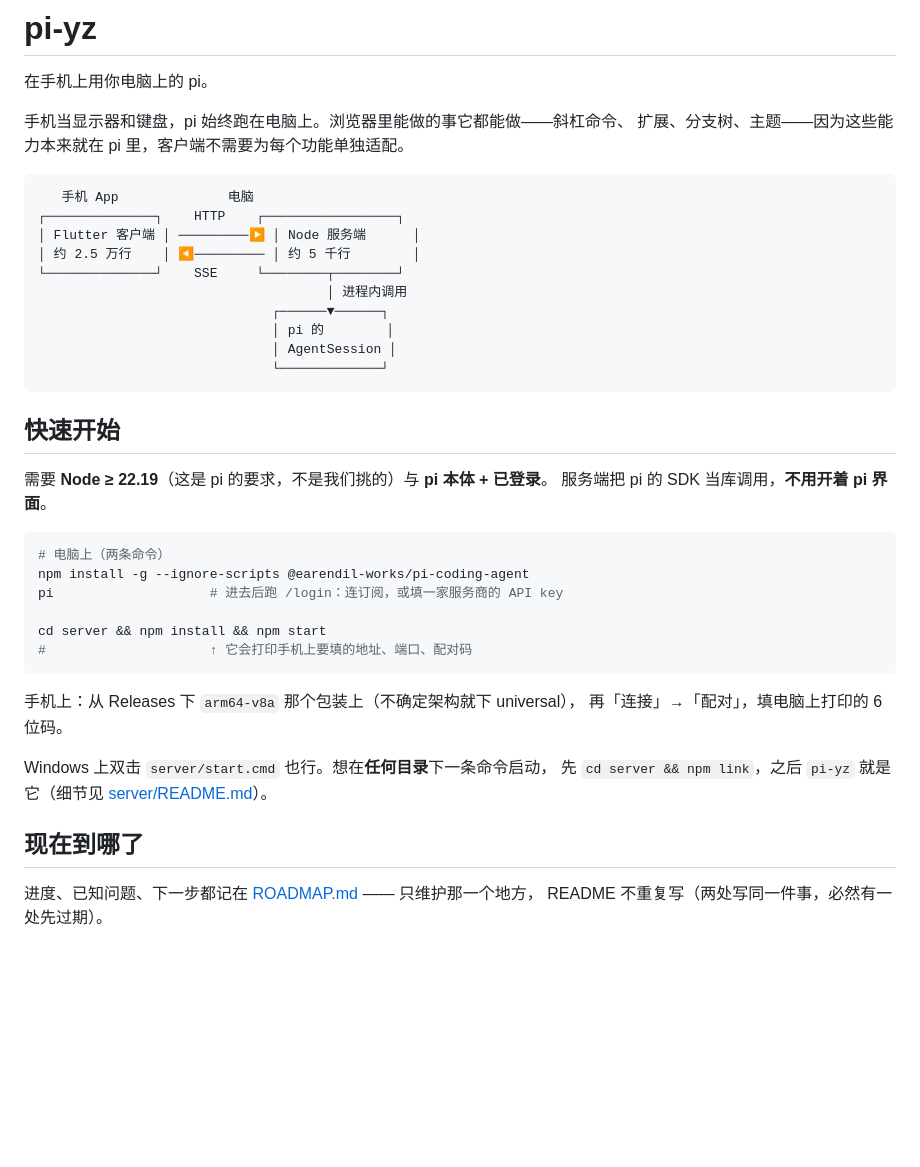
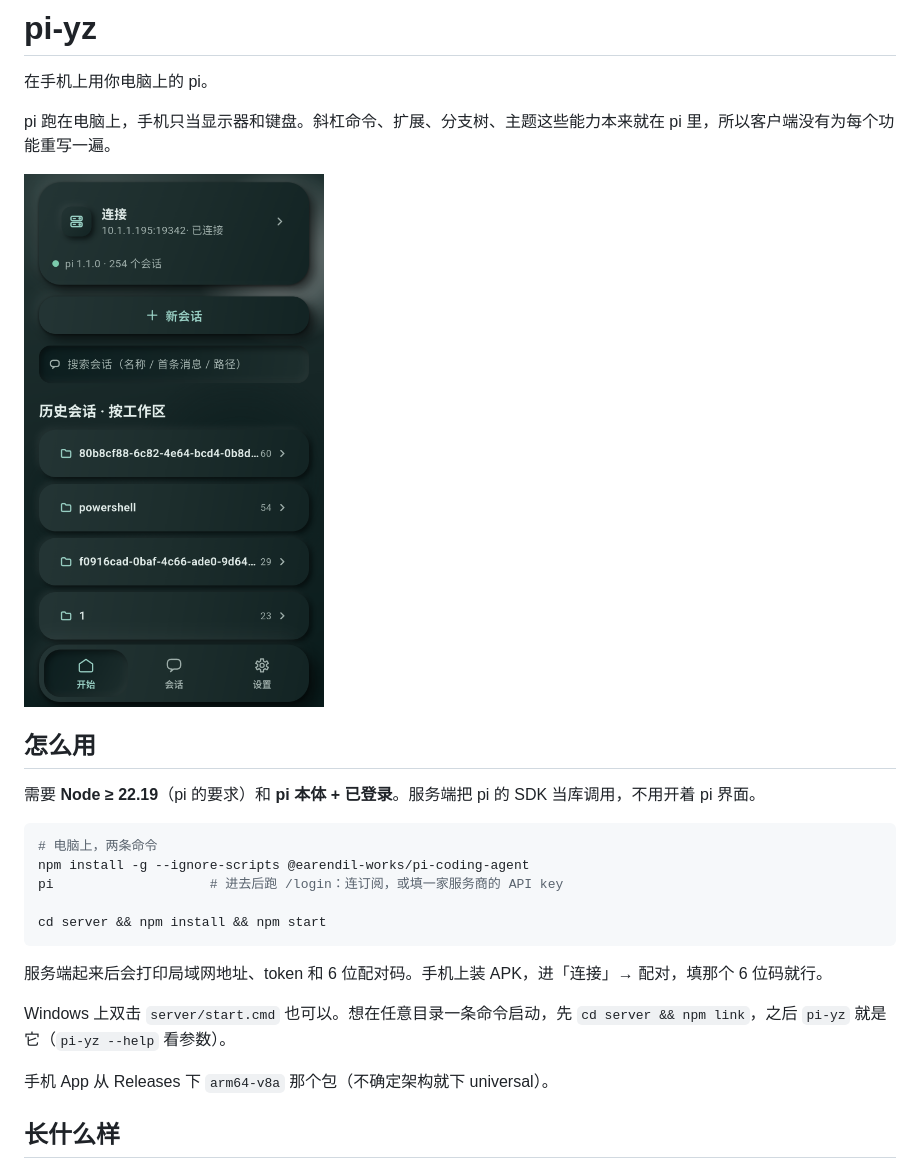
Before and after one commit to CYXyouzhi/pi-yz, a Markdown page: README.md, the part around the change printed below. Rendered like a GitHub page; pictures changed too: docs/screenshots/01-home.png (added); blank space fills up the shorter version.

Commit message:
重写 README（含截图），修正 App 里过时的 /mobile 指引

````diff
--- a/README.md
+++ b/README.md
@@ -2,45 +2,27 @@
 
 在手机上用你电脑上的 pi。
 
-手机当显示器和键盘，pi 始终跑在电脑上。浏览器里能做的事它都能做——斜杠命令、
-扩展、分支树、主题——因为这些能力本来就在 pi 里，客户端不需要为每个功能单独适配。
+pi 跑在电脑上，手机只当显示器和键盘。斜杠命令、扩展、分支树、主题这些能力本来就在 pi 里，所以客户端没有为每个功能重写一遍。
 
-```
-   手机 App              电脑
-┌──────────────┐    HTTP    ┌─────────────────┐
-│ Flutter 客户端 │ ─────────▶ │ Node 服务端      │
-│ 约 2.5 万行    │ ◀───────── │ 约 5 千行        │
-└──────────────┘    SSE     └────────┬────────┘
-                                     │ 进程内调用
-                              ┌──────▼──────┐
-                              │ pi 的        │
-                              │ AgentSession │
-                              └─────────────┘
-```
+<img src="docs/screenshots/01-home.png" width="300" alt="开始页">
 
-## 快速开始
+## 怎么用
 
-需要 **Node ≥ 22.19**（这是 pi 的要求，不是我们挑的）与 **pi 本体 + 已登录**。
-服务端把 pi 的 SDK 当库调用，**不用开着 pi 界面**。
+需要 **Node ≥ 22.19**（pi 的要求）和 **pi 本体 + 已登录**。服务端把 pi 的 SDK 当库调用，不用开着 pi 界面。
 
 ```bash
-# 电脑上（两条命令）
+# 电脑上，两条命令
 npm install -g --ignore-scripts @earendil-works/pi-coding-agent
 pi                    # 进去后跑 /login：连订阅，或填一家服务商的 API key
 
 cd server && npm install && npm start
-#                     ↑ 它会打印手机上要填的地址、端口、配对码
 ```
 
-手机上：从 Releases 下 `arm64-v8a` 那个包装上（不确定架构就下 universal），
-再「连接」→「配对」，填电脑上打印的 6 位码。
+服务端起来后会打印局域网地址、token 和 6 位配对码。手机上装 APK，进「连接」→ 配对，填那个 6 位码就行。
 
-Windows 上双击 `server/start.cmd` 也行。想在**任何目录**下一条命令启动，
-先 `cd server && npm link`，之后 `pi-yz` 就是它（细节见
-[server/README.md](server/README.md)）。
+Windows 上双击 `server/start.cmd` 也可以。想在任意目录一条命令启动，先 `cd server && npm link`，之后 `pi-yz` 就是它（`pi-yz --help` 看参数）。
 
-## 现在到哪了
+手机 App 从 Releases 下 `arm64-v8a` 那个包（不确定架构就下 universal）。
 
-进度、已知问题、下一步都记在 [ROADMAP.md](ROADMAP.md) —— 只维护那一个地方，
-README 不重复写（两处写同一件事，必然有一处先过期）。
+## 长什么样
 
````
Also changed, not shown: other parts of README.md (+28 -103 lines), docs/screenshots/02-chat.png (added), docs/screenshots/03-settings.png (added), docs/screenshots/04-discover.png (added), docs/screenshots/05-connect.png (added), 2 other files.
